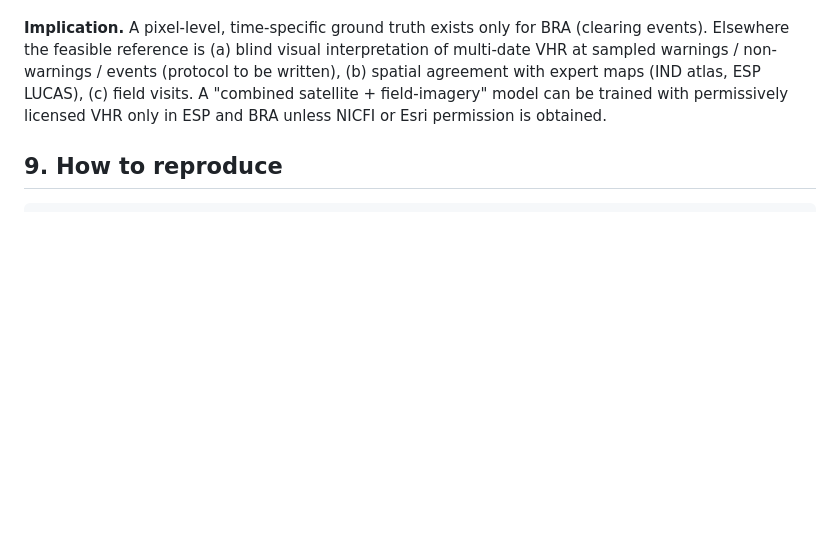
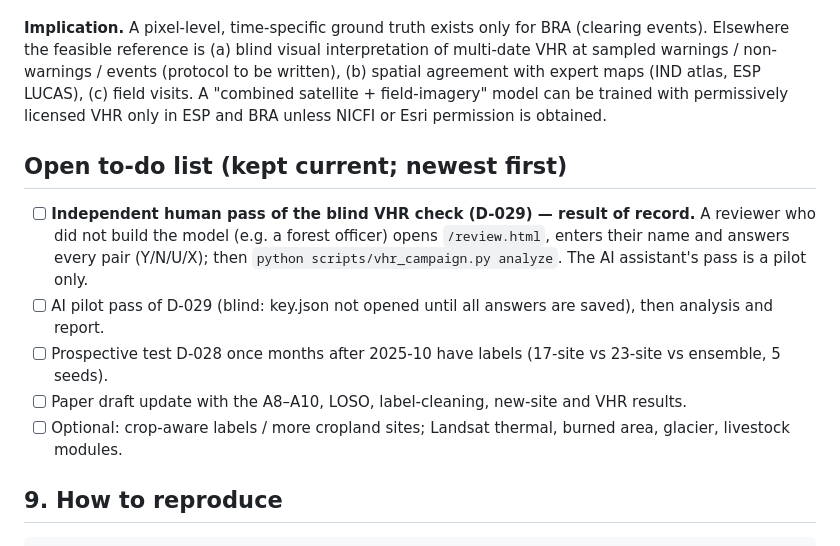
Before and after one commit to sakrit204-byte/land_degradation_detection_using_ml, a Markdown page: docs/PROJECT_LOG.md, the part around the change. Rendered like a GitHub page; blank space fills up the shorter version.

Commit message:
Project log: open to-do list (independent human VHR review as result of record)

````diff
--- a/docs/PROJECT_LOG.md
+++ b/docs/PROJECT_LOG.md
@@ -825,6 +825,15 @@ events (protocol to be written), (b) spatial agreement with expert maps (IND atl
 visits. A "combined satellite + field-imagery" model can be trained with permissively licensed VHR only in
 ESP and BRA unless NICFI or Esri permission is obtained.
 
+## Open to-do list (kept current; newest first)
+- [ ] **Independent human pass of the blind VHR check (D-029) — result of record.** A reviewer who did not build the
+      model (e.g. a forest officer) opens `/review.html`, enters their name and answers every pair (Y/N/U/X); then
+      `python scripts/vhr_campaign.py analyze`. The AI assistant's pass is a pilot only.
+- [ ] AI pilot pass of D-029 (blind: key.json not opened until all answers are saved), then analysis and report.
+- [ ] Prospective test D-028 once months after 2025-10 have labels (17-site vs 23-site vs ensemble, 5 seeds).
+- [ ] Paper draft update with the A8–A10, LOSO, label-cleaning, new-site and VHR results.
+- [ ] Optional: crop-aware labels / more cropland sites; Landsat thermal, burned area, glacier, livestock modules.
+
 ## 9. How to reproduce
 ```
 .venv/Scripts/python scripts/run_s2_all.py          # S2 cubes (bandwidth-bound, hours)
````
